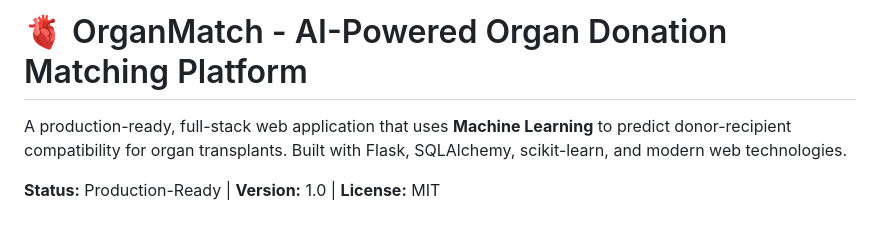
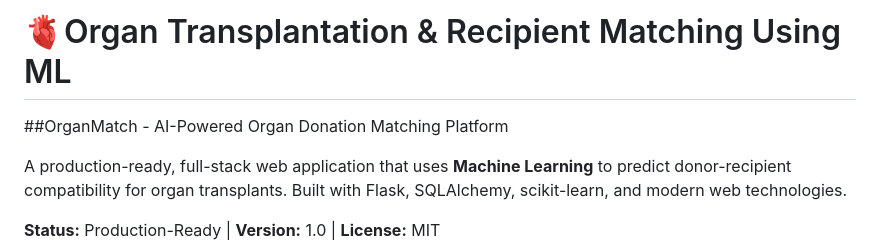
Before and after one commit to bhuvanr2004/Organ-Transplantation-Recipient-Matching-Using-ML, a Markdown page: README.md, the part around the change. Drawn GitHub-style; blank space fills up the shorter version.

Commit message:
Revise README title and description
Updated project title and added a subtitle.

```diff
--- a/README.md
+++ b/README.md
@@ -1,4 +1,6 @@
-# 🫀 OrganMatch - AI-Powered Organ Donation Matching Platform
+# 🫀Organ Transplantation & Recipient Matching Using ML
+
+##OrganMatch - AI-Powered Organ Donation Matching Platform
 
 A production-ready, full-stack web application that uses **Machine Learning** to predict donor-recipient compatibility for organ transplants. Built with Flask, SQLAlchemy, scikit-learn, and modern web technologies.
 
```
